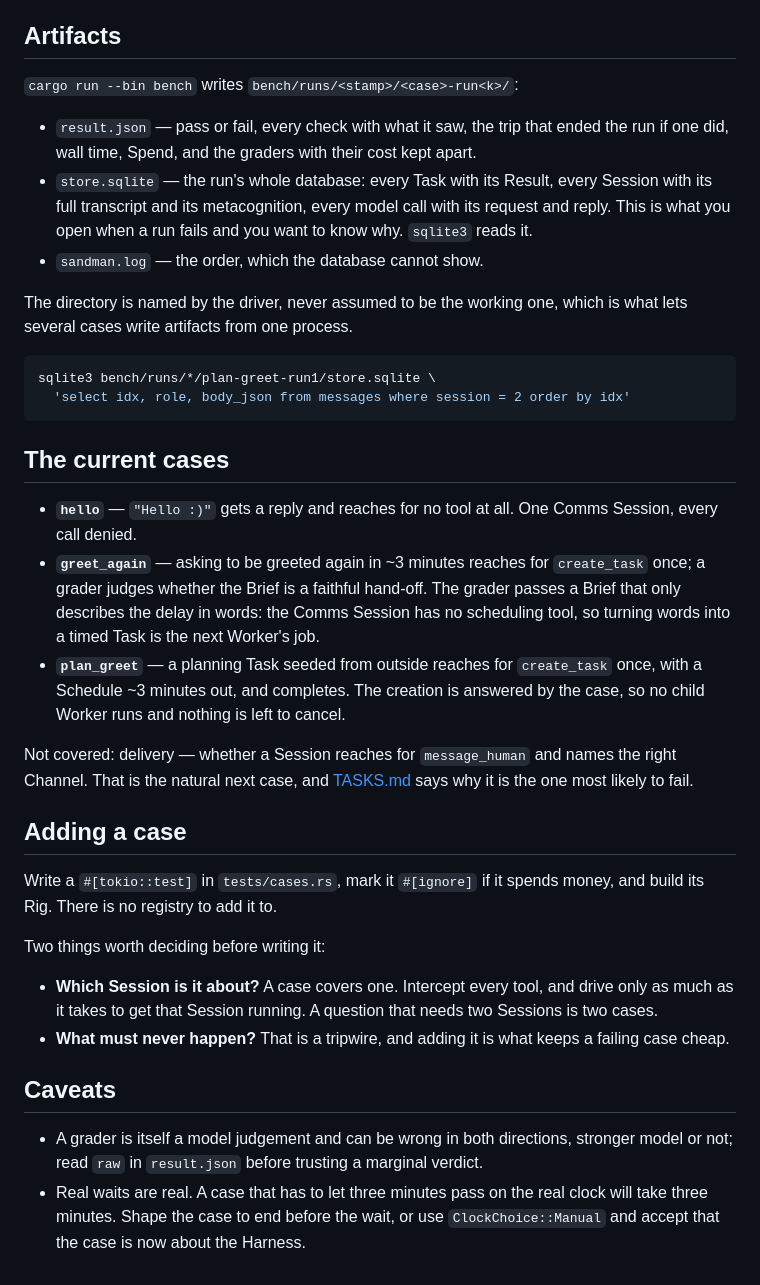
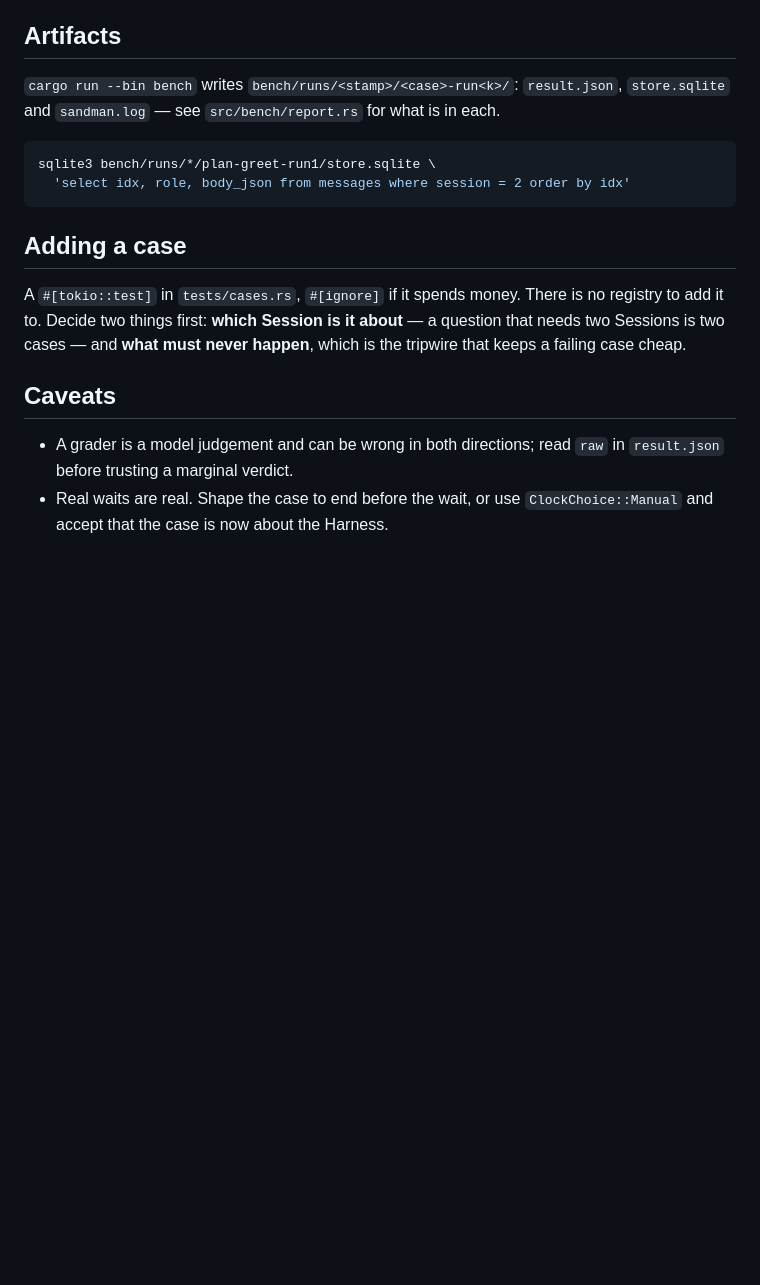
Before and after one commit to tobtobxx/sandman, a Markdown page: docs/benchmarking.md, the part around one of its changes. GitHub-like rendering; blank space fills up the shorter version.

````diff
--- a/docs/benchmarking.md
+++ b/docs/benchmarking.md
@@ -149,57 +71,23 @@ all, a grader.
 
 ## Artifacts
 
-`cargo run --bin bench` writes `bench/runs/<stamp>/<case>-run<k>/`:
-
-- `result.json` — pass or fail, every check with what it saw, the trip that ended the
-  run if one did, wall time, Spend, and the graders with their cost kept apart.
-- `store.sqlite` — the run's whole database: every Task with its Result, every Session
-  with its full transcript and its metacognition, every model call with its request
-  and reply. This is what you open when a run fails and you want to know why.
-  `sqlite3` reads it.
-- `sandman.log` — the order, which the database cannot show.
-
-The directory is named by the driver, never assumed to be the working one, which is
-what lets several cases write artifacts from one process.
-
+`cargo run --bin bench` writes `bench/runs/<stamp>/<case>-run<k>/`: `result.json`,
+`store.sqlite` and `sandman.log` — see `src/bench/report.rs` for what is in each.
 ```sh
 sqlite3 bench/runs/*/plan-greet-run1/store.sqlite \
   'select idx, role, body_json from messages where session = 2 order by idx'
 ```
 
-## The current cases
-
-- **`hello`** — `"Hello :)"` gets a reply and reaches for no tool at all. One Comms
-  Session, every call denied.
-- **`greet_again`** — asking to be greeted again in ~3 minutes reaches for
-  `create_task` once; a grader judges whether the Brief is a faithful hand-off. The
-  grader passes a Brief that only describes the delay in words: the Comms Session has
-  no scheduling tool, so turning words into a timed Task is the next Worker's job.
-- **`plan_greet`** — a planning Task seeded from outside reaches for `create_task` once,
-  with a Schedule ~3 minutes out, and completes. The creation is answered by the case,
-  so no child Worker runs and nothing is left to cancel.
-
-Not covered: delivery — whether a Session reaches for `message_human` and names the
-right Channel. That is the natural next case, and [TASKS.md](../TASKS.md) says why it is
-the one most likely to fail.
-
 ## Adding a case
 
-Write a `#[tokio::test]` in `tests/cases.rs`, mark it `#[ignore]` if it spends money,
-and build its Rig. There is no registry to add it to.
-
-Two things worth deciding before writing it:
-
-- **Which Session is it about?** A case covers one. Intercept every tool, and drive
-  only as much as it takes to get that Session running. A question that needs two
-  Sessions is two cases.
-- **What must never happen?** That is a tripwire, and adding it is what keeps a
-  failing case cheap.
+A `#[tokio::test]` in `tests/cases.rs`, `#[ignore]` if it spends money. There is no
+registry to add it to. Decide two things first: **which Session is it about** — a
+question that needs two Sessions is two cases — and **what must never happen**, which is
+the tripwire that keeps a failing case cheap.
 
 ## Caveats
 
-- A grader is itself a model judgement and can be wrong in both directions, stronger
-  model or not; read `raw` in `result.json` before trusting a marginal verdict.
-- Real waits are real. A case that has to let three minutes pass on the real clock
-  will take three minutes. Shape the case to end before the wait, or use
+- A grader is a model judgement and can be wrong in both directions; read `raw` in
+  `result.json` before trusting a marginal verdict.
+- Real waits are real. Shape the case to end before the wait, or use
   `ClockChoice::Manual` and accept that the case is now about the Harness.
````
Also changed, not shown: other parts of docs/benchmarking.md (+34 -112 lines).
